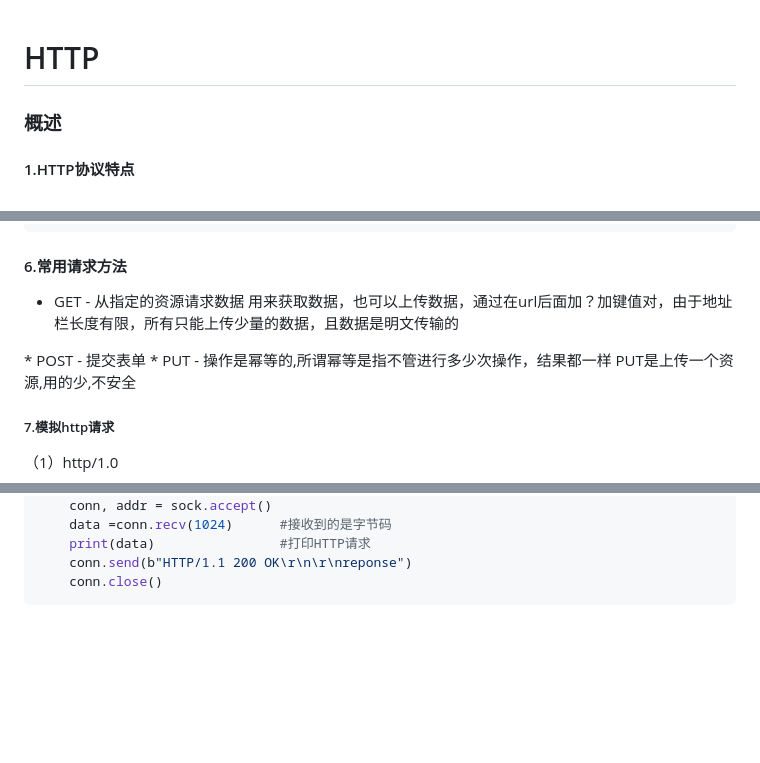
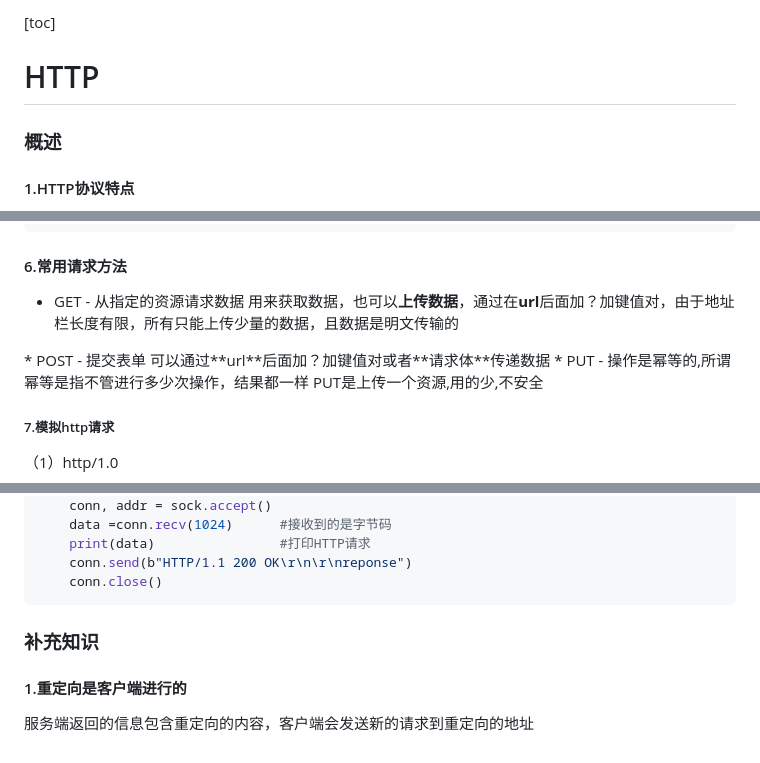
Before and after one commit to LiamLea/notes, a Markdown page: Architecture/protocol_layer7/http.md, 3 parts joined by grey strips. Rendered like a GitHub page; blank space fills up the shorter version.

````diff
--- a/Architecture/protocol_layer7/http.md
+++ b/Architecture/protocol_layer7/http.md
@@ -1,3 +1,4 @@
+[toc]
 # HTTP
 ### 概述
 #### 1.HTTP协议特点
@@ -47,9 +48,10 @@ content
 
 #### 6.常用请求方法
 * GET - 从指定的资源请求数据
-用来获取数据，也可以上传数据，通过在url后面加？加键值对，由于地址栏长度有限，所有只能上传少量的数据，且数据是明文传输的
+用来获取数据，也可以**上传数据**，通过在**url**后面加？加键值对，由于地址栏长度有限，所有只能上传少量的数据，且数据是明文传输的
 </br>
 * POST - 提交表单
+可以通过**url**后面加？加键值对或者**请求体**传递数据
 </br>
 * PUT - 操作是幂等的,所谓幂等是指不管进行多少次操作，结果都一样
 PUT是上传一个资源,用的少,不安全
@@ -84,3 +86,7 @@ while True:
     conn.send(b"HTTP/1.1 200 OK\r\n\r\nreponse")
     conn.close()
 ```
+
+### 补充知识
+#### 1.重定向是客户端进行的
+服务端返回的信息包含重定向的内容，客户端会发送新的请求到重定向的地址
````
Also changed, not shown: frontend/html.md (added, +12 -0 lines), middileware/weblogic.md (added, +116 -0 lines), others/markdown.md (+3 -1 lines), others/uml.md (added, +62 -0 lines), python/microservices/overview.md (+19 -1 lines), python/modules/jinja2.md (added, +62 -0 lines), frontend/bootstrap.md (added), frontend/fontawesome.md (added), middileware/imgs/weblogic_01.png (added), middileware/imgs/weblogic_02.png (added), middileware/imgs/weblogic_03.png (added), middileware/imgs/weblogic_04.png (added), 5 other files.
